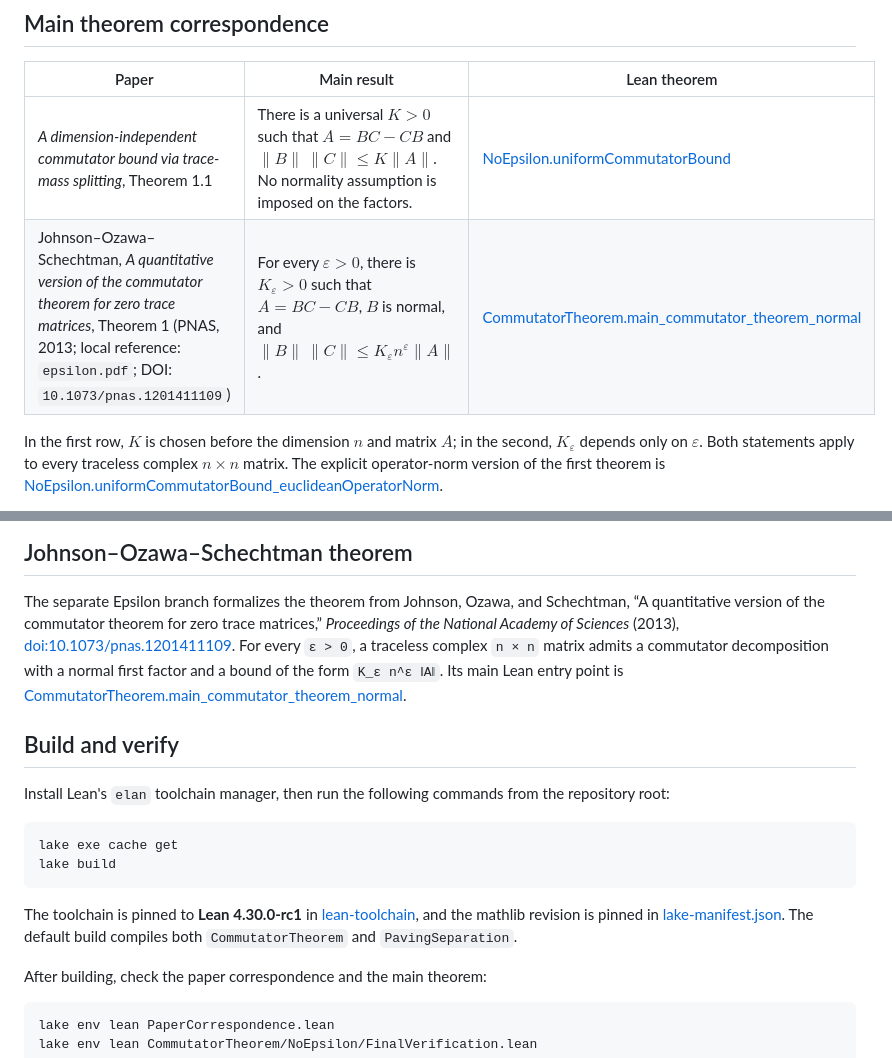
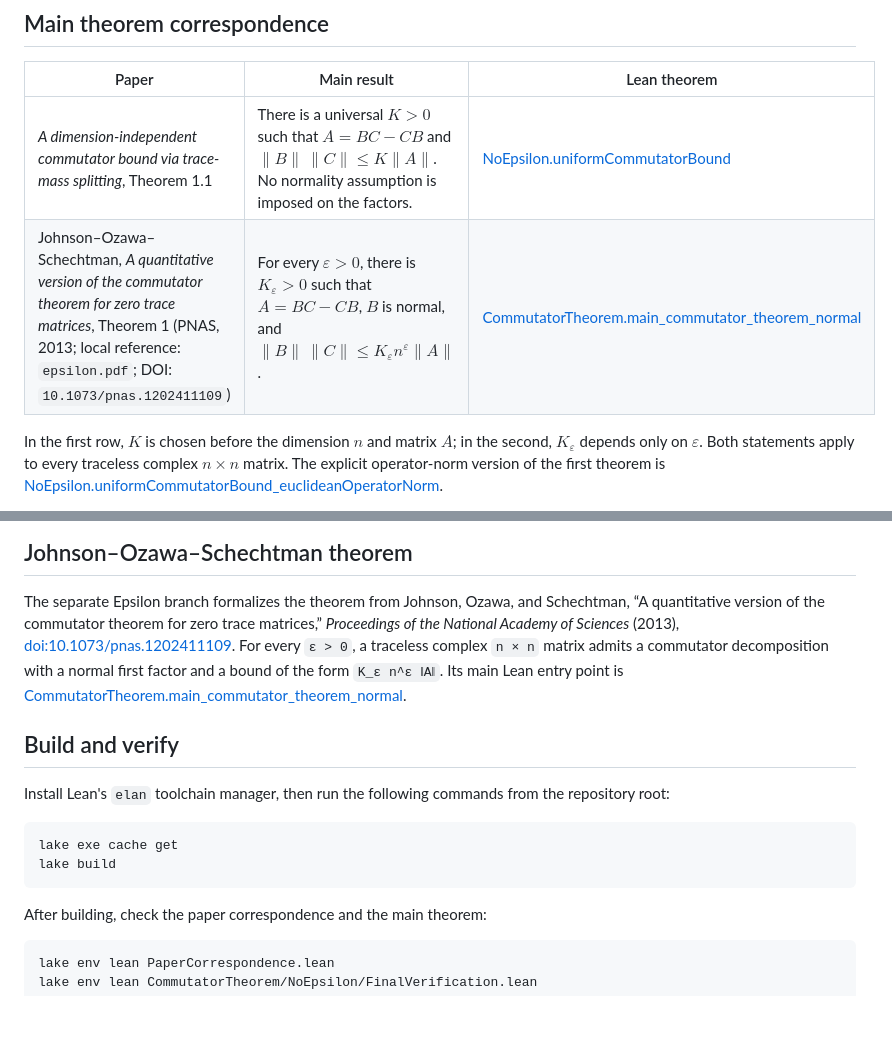
Before and after one commit to WuProver/lean-commutator, a Markdown page: README.md, 2 parts joined by grey strips. GitHub-like rendering; blank space fills up the shorter version.

````diff
--- a/README.md
+++ b/README.md
@@ -8,7 +8,7 @@ All norms below are Euclidean operator norms, and both factors have the same siz
 | Paper | Main result | Lean theorem |
 |---|---|---|
 | *A dimension-independent commutator bound via trace-mass splitting*, Theorem 1.1 | There is a universal $K > 0$ such that $A = BC - CB$ and $\|B\|\,\|C\| \le K\|A\|$. No normality assumption is imposed on the factors. | [NoEpsilon.uniformCommutatorBound](CommutatorTheorem/NoEpsilon/Main.lean) |
-| Johnson–Ozawa–Schechtman, *A quantitative version of the commutator theorem for zero trace matrices*, Theorem 1 (PNAS, 2013; local reference: `epsilon.pdf`; DOI: `10.1073/pnas.1201411109`) | For every $\varepsilon > 0$, there is $K_\varepsilon > 0$ such that $A = BC - CB$, $B$ is normal, and $\|B\|\,\|C\| \le K_\varepsilon n^\varepsilon\|A\|$. | [CommutatorTheorem.main_commutator_theorem_normal](CommutatorTheorem/Epsilon/Main.lean) |
+| Johnson–Ozawa–Schechtman, *A quantitative version of the commutator theorem for zero trace matrices*, Theorem 1 (PNAS, 2013; local reference: `epsilon.pdf`; DOI: `10.1073/pnas.1202411109`) | For every $\varepsilon > 0$, there is $K_\varepsilon > 0$ such that $A = BC - CB$, $B$ is normal, and $\|B\|\,\|C\| \le K_\varepsilon n^\varepsilon\|A\|$. | [CommutatorTheorem.main_commutator_theorem_normal](CommutatorTheorem/Epsilon/Main.lean) |
 
 In the first row, $K$ is chosen before the dimension $n$ and matrix $A$; in the second,
 $K_\varepsilon$ depends only on $\varepsilon$. Both statements apply to every traceless
@@ -51,7 +51,7 @@ not yet fully aligned because of some technical gaps, but they are broadly align
 
 The separate Epsilon branch formalizes the theorem from Johnson, Ozawa, and Schechtman,
 “A quantitative version of the commutator theorem for zero trace matrices,” *Proceedings
-of the National Academy of Sciences* (2013), [doi:10.1073/pnas.1201411109](https://doi.org/10.1073/pnas.1201411109).
+of the National Academy of Sciences* (2013), [doi:10.1073/pnas.1202411109](https://doi.org/10.1073/pnas.1202411109).
 For every `ε > 0`, a traceless complex `n × n` matrix admits a commutator decomposition
 with a normal first factor and a bound of the form `K_ε n^ε ‖A‖`. Its main Lean entry point is
 [CommutatorTheorem.main_commutator_theorem_normal](CommutatorTheorem/Epsilon/Main.lean).
@@ -64,8 +64,6 @@ Install Lean's `elan` toolchain manager, then run the following commands from th
 lake exe cache get
 lake build
 ```
-
-The toolchain is pinned to **Lean 4.30.0-rc1** in [lean-toolchain](lean-toolchain), and the mathlib revision is pinned in [lake-manifest.json](lake-manifest.json). The default build compiles both `CommutatorTheorem` and `PavingSeparation`.
 
 After building, check the paper correspondence and the main theorem:
 
````
